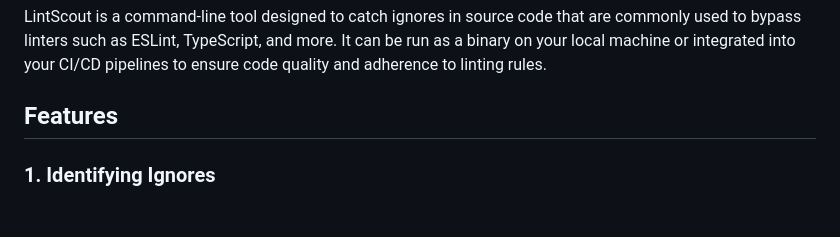
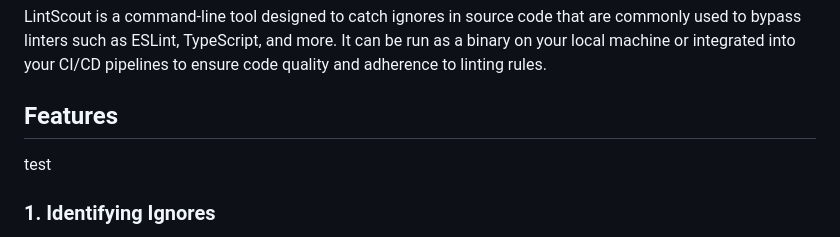
Before and after one commit to eladbash/LintScout, a Markdown page: README.md, the part around the change. Drawn GitHub-style; blank space fills up the shorter version.

```diff
--- a/README.md
+++ b/README.md
@@ -2,6 +2,8 @@
 LintScout is a command-line tool designed to catch ignores in source code that are commonly used to bypass linters such as ESLint, TypeScript, and more. It can be run as a binary on your local machine or integrated into your CI/CD pipelines to ensure code quality and adherence to linting rules.
 
 ## Features
+
+test
 
 ### 1. Identifying Ignores
 
```
